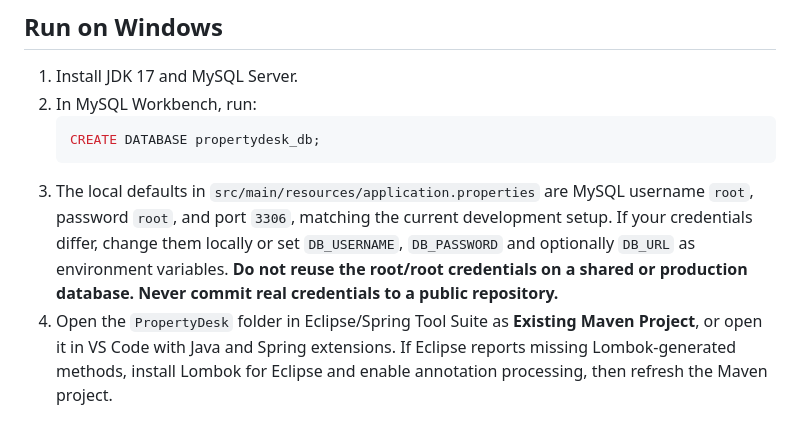
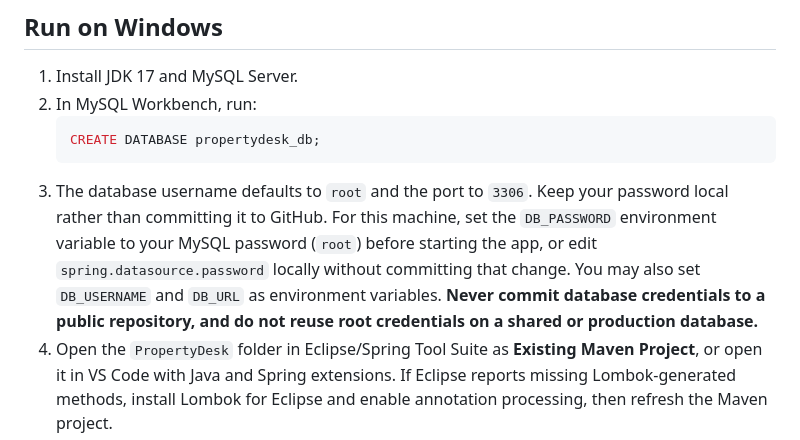
Before and after one commit to gauravbalade/propertysetu, a Markdown page: PropertyDesk/README.md, the part around the change. Rendered like a GitHub page.

Commit message:
Keep database password local in setup instructions

````diff
--- a/PropertyDesk/README.md
+++ b/PropertyDesk/README.md
@@ -41,7 +41,7 @@ The backend flow is **Browser/Postman → Controller → Service → Repository
    ```sql
    CREATE DATABASE propertydesk_db;
    ```
-3. The local defaults in `src/main/resources/application.properties` are MySQL username `root`, password `root`, and port `3306`, matching the current development setup. If your credentials differ, change them locally or set `DB_USERNAME`, `DB_PASSWORD` and optionally `DB_URL` as environment variables. **Do not reuse the root/root credentials on a shared or production database. Never commit real credentials to a public repository.**
+3. The database username defaults to `root` and the port to `3306`. Keep your password local rather than committing it to GitHub. For this machine, set the `DB_PASSWORD` environment variable to your MySQL password (`root`) before starting the app, or edit `spring.datasource.password` locally without committing that change. You may also set `DB_USERNAME` and `DB_URL` as environment variables. **Never commit database credentials to a public repository, and do not reuse root credentials on a shared or production database.**
 4. Open the `PropertyDesk` folder in Eclipse/Spring Tool Suite as **Existing Maven Project**, or open it in VS Code with Java and Spring extensions. If Eclipse reports missing Lombok-generated methods, install Lombok for Eclipse and enable annotation processing, then refresh the Maven project.
 5. Run `PropertyDeskApplication.java`, or open a terminal in the `PropertyDesk` folder and run:
    ```powershell
````
